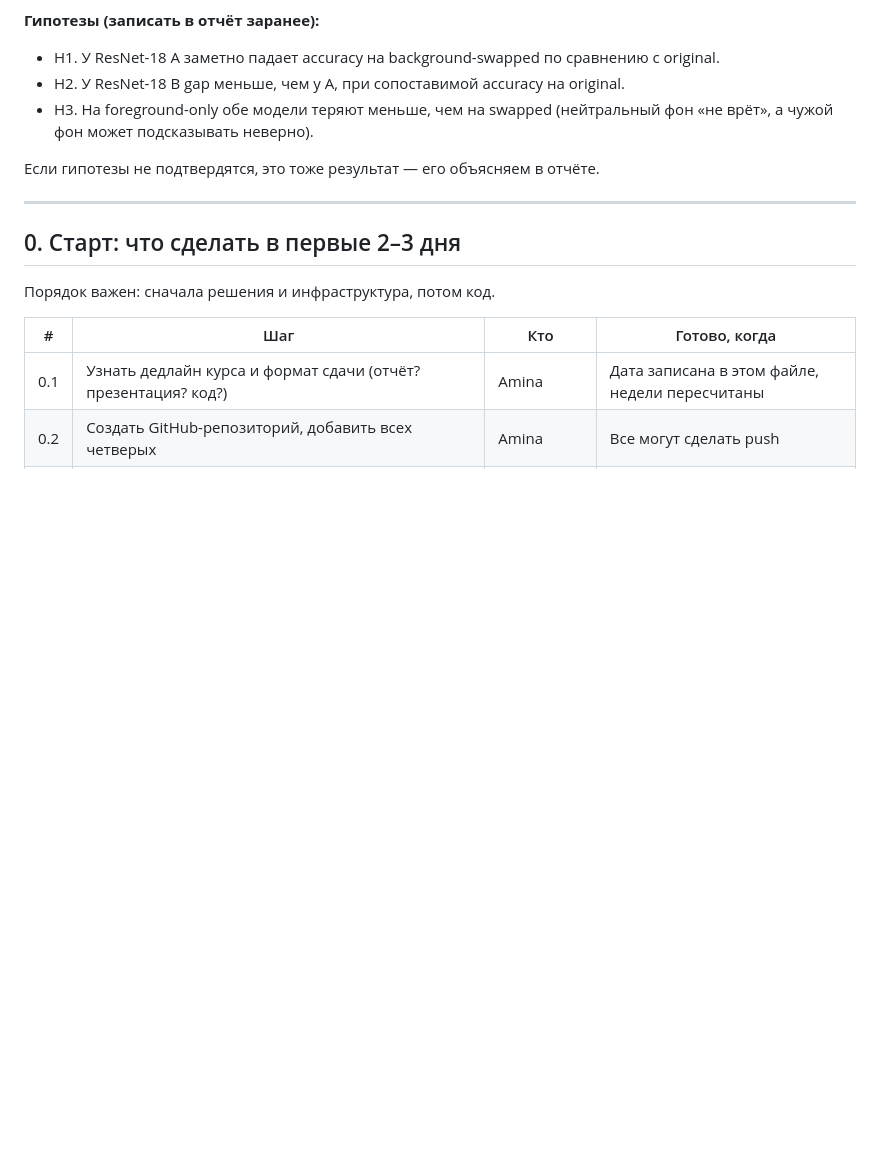
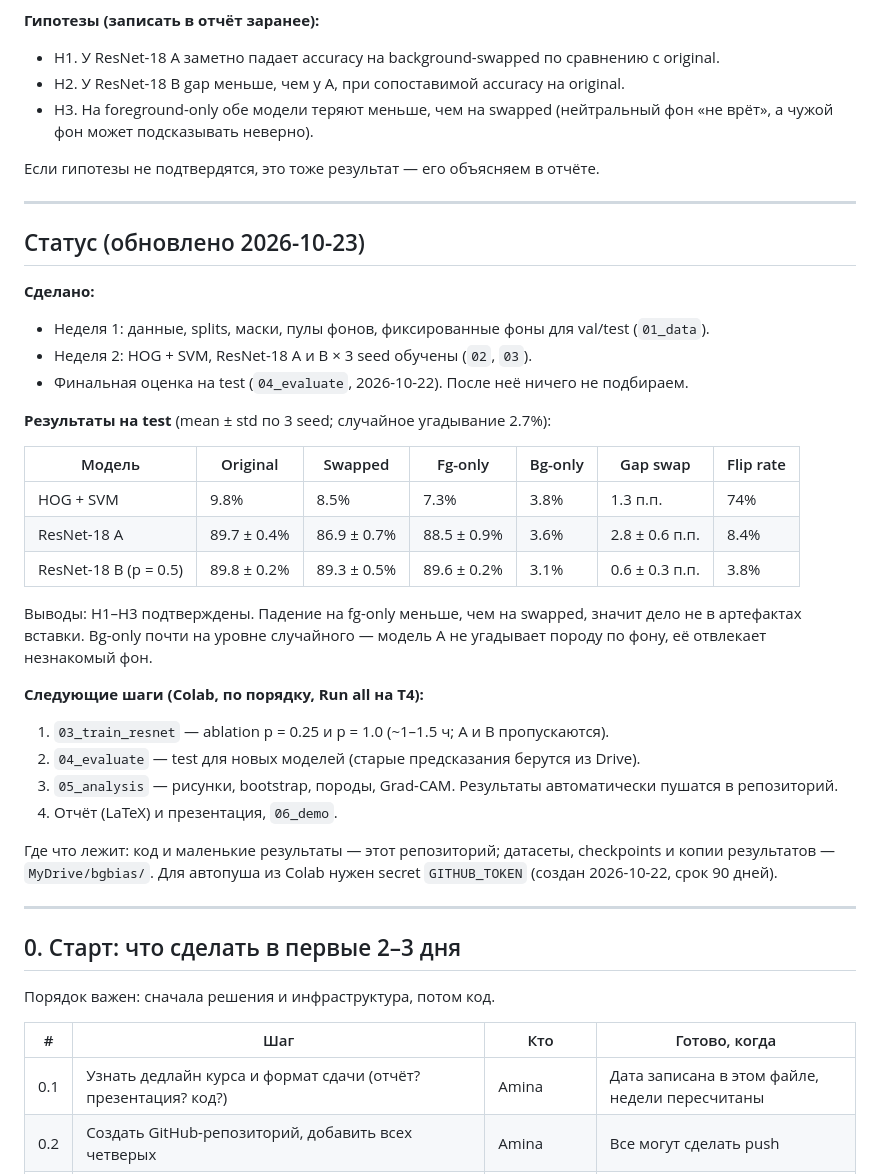
Before and after one commit to mundmina/dl_project, a Markdown page: PLAN.md, the part around the change. Rendered like a GitHub page; blank space fills up the shorter version.

Commit message:
PLAN: status section with test results and next steps
Co-Authored-By: Claude Opus 5.5 <noreply@anthropic.com>

```diff
--- a/PLAN.md
+++ b/PLAN.md
@@ -10,6 +10,35 @@ CSCI 494: Deep Learning · Amina Abdikalyk, Islam Sanatbek, Tomiris Rakymbay, As
 - H3. На foreground-only обе модели теряют меньше, чем на swapped (нейтральный фон «не врёт», а чужой фон может подсказывать неверно).
 
 Если гипотезы не подтвердятся, это тоже результат — его объясняем в отчёте.
+
+---
+
+## Статус (обновлено 2026-10-23)
+
+**Сделано:**
+- Неделя 1: данные, splits, маски, пулы фонов, фиксированные фоны для val/test (`01_data`).
+- Неделя 2: HOG + SVM, ResNet-18 A и B × 3 seed обучены (`02`, `03`).
+- Финальная оценка на test (`04_evaluate`, 2026-10-22). После неё ничего не подбираем.
+
+**Результаты на test** (mean ± std по 3 seed; случайное угадывание 2.7%):
+
+| Модель | Original | Swapped | Fg-only | Bg-only | Gap swap | Flip rate |
+|---|---|---|---|---|---|---|
+| HOG + SVM | 9.8% | 8.5% | 7.3% | 3.8% | 1.3 п.п. | 74% |
+| ResNet-18 A | 89.7 ± 0.4% | 86.9 ± 0.7% | 88.5 ± 0.9% | 3.6% | 2.8 ± 0.6 п.п. | 8.4% |
+| ResNet-18 B (p = 0.5) | 89.8 ± 0.2% | 89.3 ± 0.5% | 89.6 ± 0.2% | 3.1% | 0.6 ± 0.3 п.п. | 3.8% |
+
+Выводы: H1–H3 подтверждены. Падение на fg-only меньше, чем на swapped, значит дело не в артефактах вставки.
+Bg-only почти на уровне случайного — модель A не угадывает породу по фону, её отвлекает незнакомый фон.
+
+**Следующие шаги (Colab, по порядку, Run all на T4):**
+1. `03_train_resnet` — ablation p = 0.25 и p = 1.0 (~1–1.5 ч; A и B пропускаются).
+2. `04_evaluate` — test для новых моделей (старые предсказания берутся из Drive).
+3. `05_analysis` — рисунки, bootstrap, породы, Grad-CAM. Результаты автоматически пушатся в репозиторий.
+4. Отчёт (LaTeX) и презентация, `06_demo`.
+
+Где что лежит: код и маленькие результаты — этот репозиторий; датасеты, checkpoints и копии результатов — `MyDrive/bgbias/`.
+Для автопуша из Colab нужен secret `GITHUB_TOKEN` (создан 2026-10-22, срок 90 дней).
 
 ---
 
```
